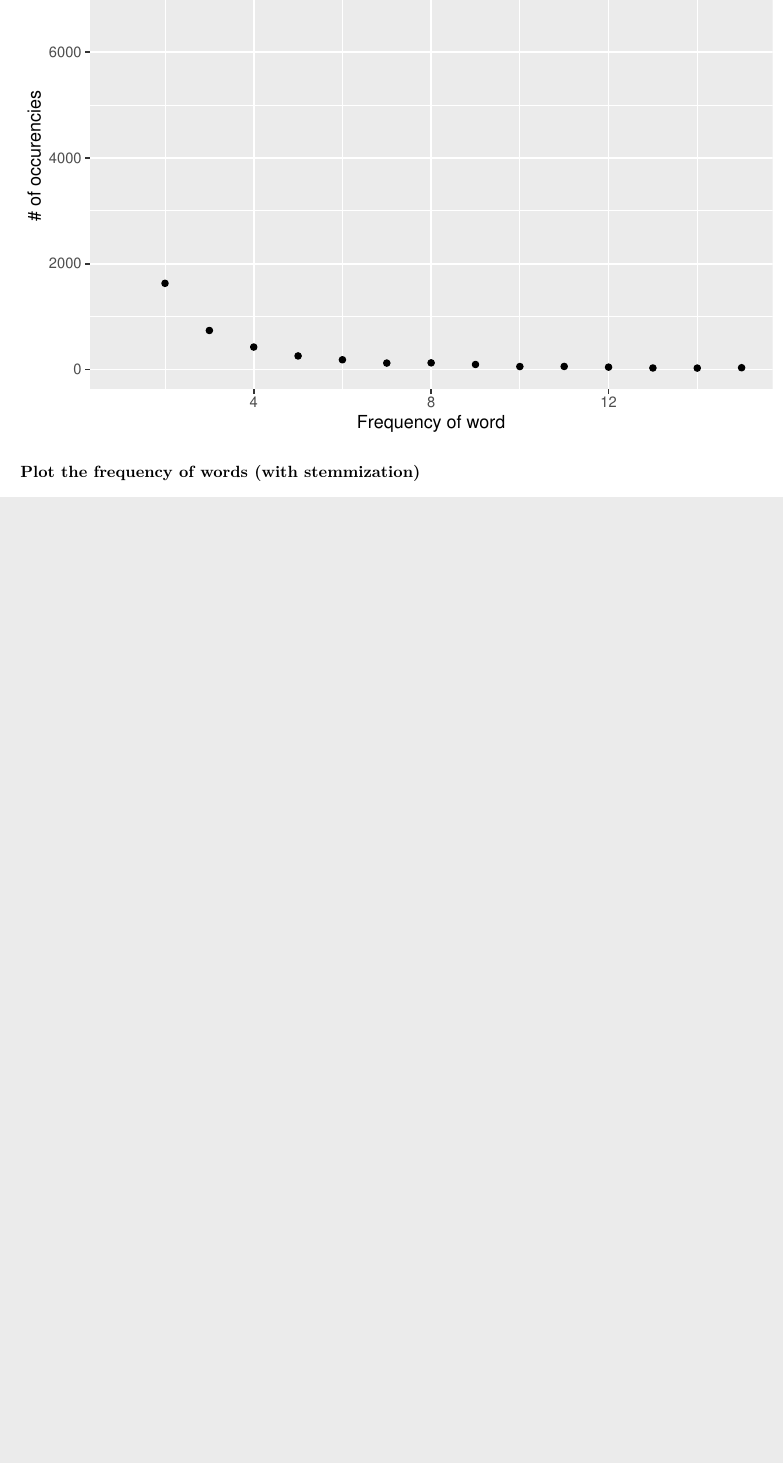
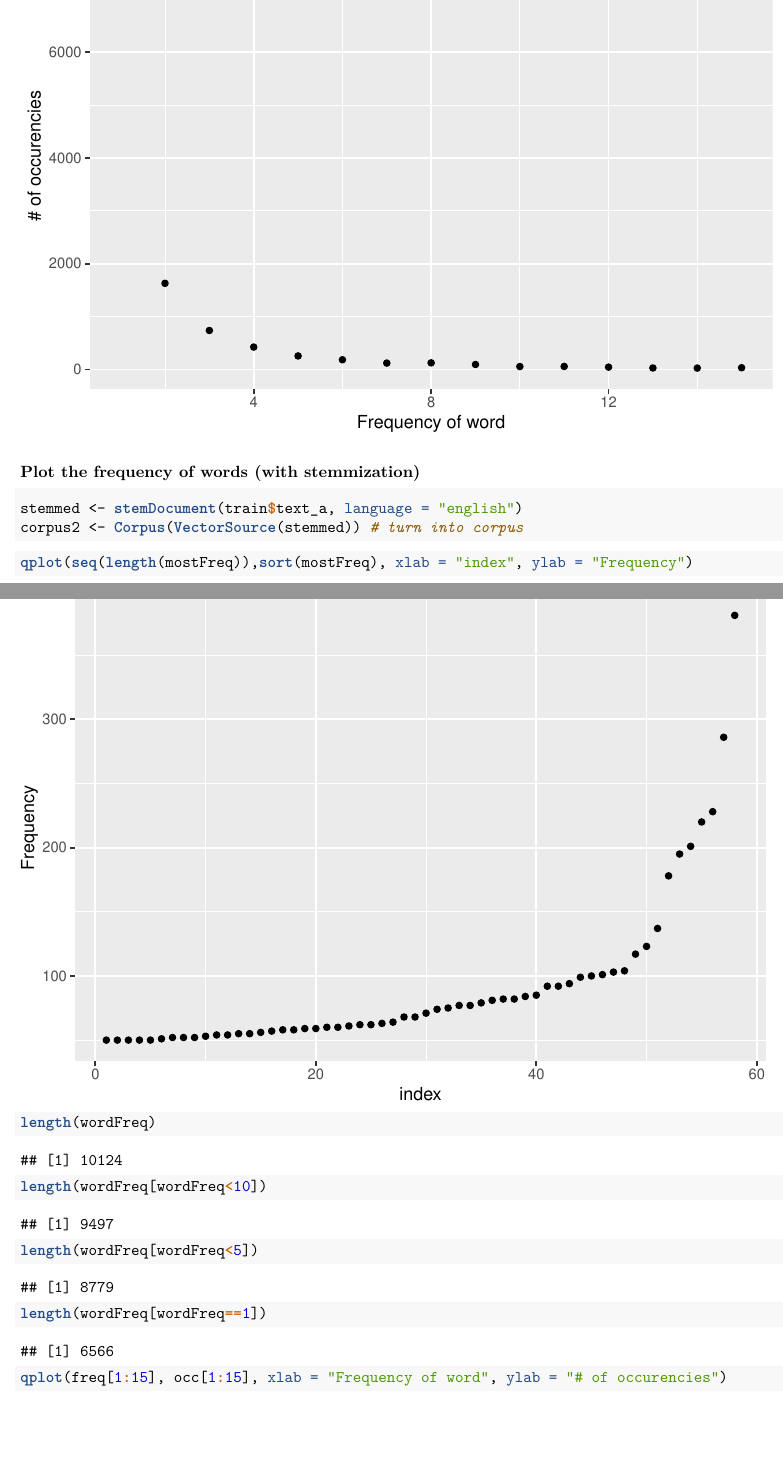
Before and after one commit to lindepav/IntelligentSystems, an R Markdown document (hw02.Rmd): part of page 4 of 4 before the commit and two parts of pages 4 and 5 of 6 after it, the two joined at a grey line, cut so that both start at the same text, the shorter picture padded with empty space. The pictures show the output file hw02.pdf that the author committed with the source.

Commit message:
exploration2

````diff
--- a/hw02.Rmd
+++ b/hw02.Rmd
@@ -76,4 +76,39 @@ qplot(freq[1:15], occ[1:15], xlab = "Frequency of word", ylab = "# of occurencie
 
 ```
 
-### Plot the frequency of words (with stemmization)
+### I. Plot the frequency of words (with stemmization)
+```{r stemmization1, echo=TRUE}
+stemmed <- stemDocument(train$text_a, language = "english")
+corpus2 <- Corpus(VectorSource(stemmed)) # turn into corpus
+```
+```{r freq2, echo=FALSE}
+tdm2 <- TermDocumentMatrix(corpus2)
+wordFreq <- sort(rowSums(as.matrix(tdm2)), decreasing=TRUE)
+mostFreq <- subset(wordFreq, wordFreq >= 50)
+```
+```{r stemmization2, echo=TRUE}
+qplot(seq(length(mostFreq)),sort(mostFreq), xlab = "index", ylab = "Frequency")
+
+length(wordFreq)
+
+length(wordFreq[wordFreq<10])
+
+length(wordFreq[wordFreq<5])
+
+length(wordFreq[wordFreq==1])
+```
+```{r freq3, echo=FALSE}
+freq <- sort(unique(wordFreq), decreasing=FALSE)
+occ <- vector()
+for (i in 1:length(freq)) {
+  occ[i] <- length(wordFreq[wordFreq == freq[i]])
+}
+```
+```{r stemmization3, echo=TRUE}
+qplot(freq[1:15], occ[1:15], xlab = "Frequency of word", ylab = "# of occurencies")
+```
+
+## II. Perform a clustering
+```{r cluster, echo=TRUE}
+
+```
````
Also changed, not shown: hw02.pdf, hw02.Rmd (2 more changed lines).
